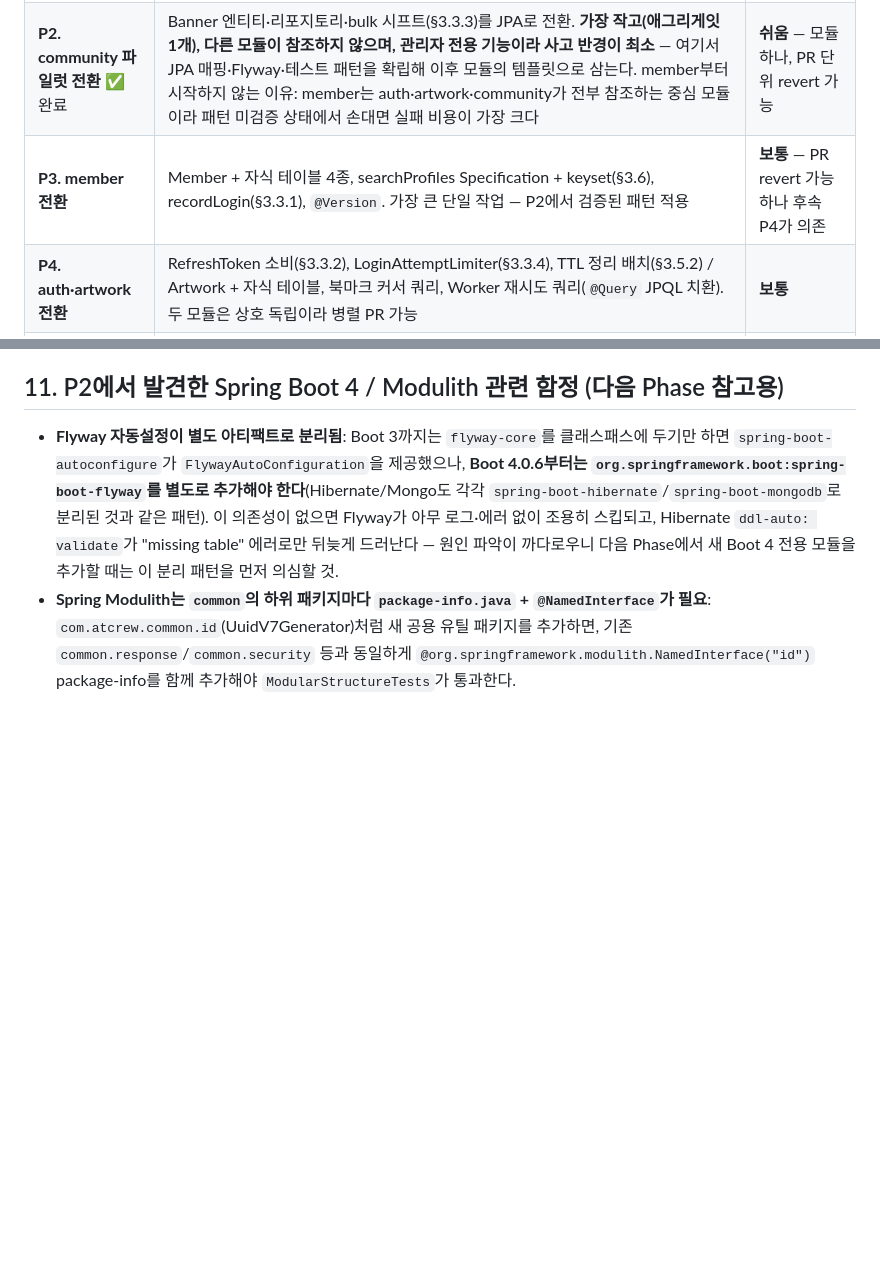
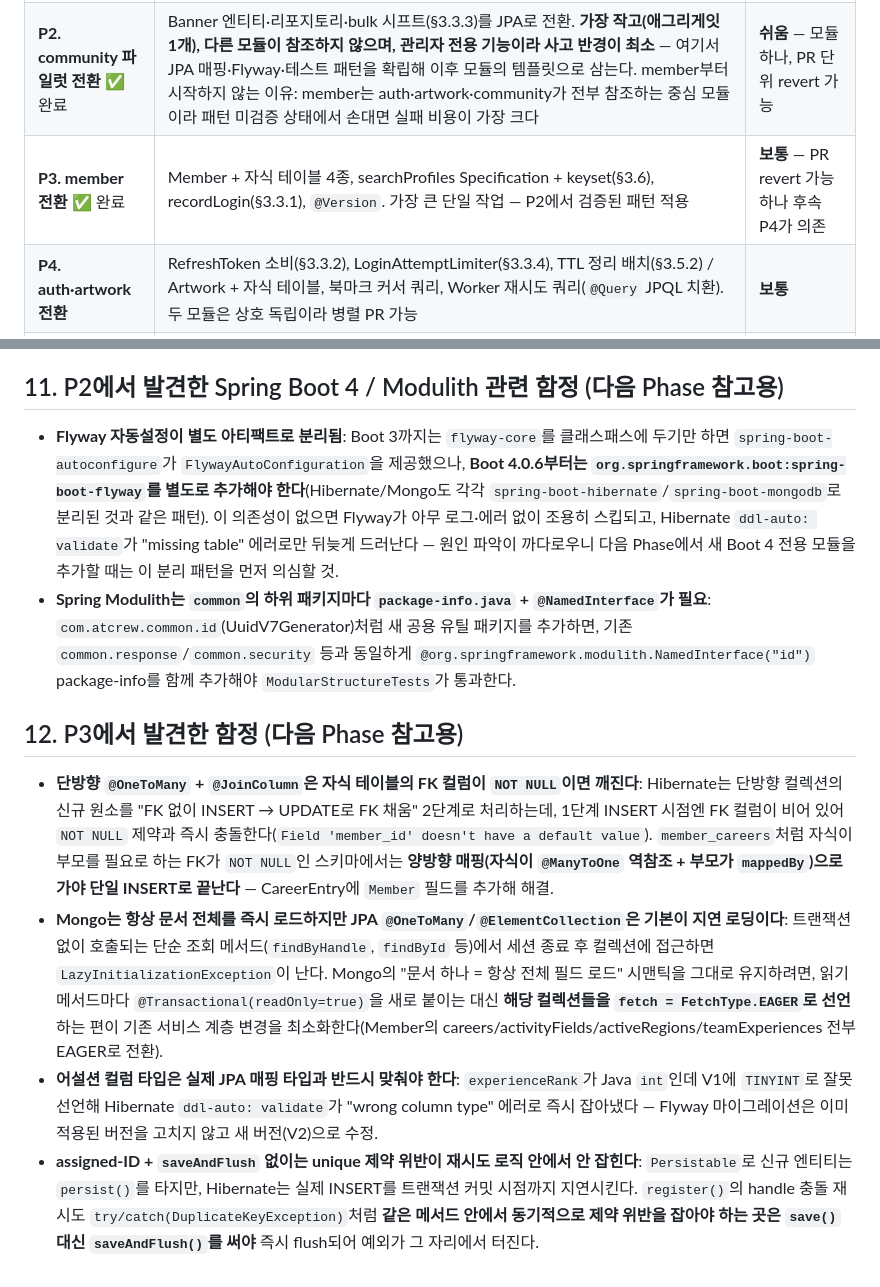
Before and after one commit to pack-in/at-crew-backend, a Markdown page: docs/design/mariadb-migration-design.md, 2 parts joined by grey strips. Rendered like a GitHub page; blank space fills up the shorter version.

Commit message:
docs(mariadb): 전환 문서에 P3 완료 상태 및 함정 기록 반영
Phase 표에 P3(member 전환) 완료 표시.

§12 신규 — P3에서 발견한 함정 4건, 다음 Phase(P4 auth·artwork) 참고용:
- 단방향 @OneToMany+@JoinColumn은 자식 FK가 NOT NULL이면 깨짐
  (2단계 INSERT-then-UPDATE 패턴 때문) — 양방향 매핑으로 회피
- Mongo는 항상 문서 전체 로드하지만 JPA 컬렉션은 기본 지연 로딩 —
  LazyInitializationException 방지하려면 EAGER로 선언
- Flyway 마이그레이션 컬럼 타입은 실제 JPA 필드 타입과 정확히 일치해야 함
- assigned-ID 엔티티의 동기적 unique 제약 위반 감지는 saveAndFlush 필요

```diff
--- a/docs/design/mariadb-migration-design.md
+++ b/docs/design/mariadb-migration-design.md
@@ -360,7 +360,7 @@ LIMIT ?;
 |------|------|------|
 | **P1. 인프라 준비** ✅ 완료 | build.gradle 의존성 추가(Mongo 의존성은 아직 유지 — 공존), Flyway V1 스키마, docker-compose에 mariadb 서비스 추가(mongo와 병행), `SharedContainersConfig` 및 개별 `@Container` 테스트 클래스 3곳에 MariaDBContainer 추가, datasource/JPA 설정. 전체 테스트 스위트 그린 확인 완료. **V2(modulith event_publication 스키마)는 P5로 연기** — spring-modulith-starter-jdbc를 아직 추가하지 않아 공식 스키마를 jar에서 추출할 수 없었음(§8 O.Q. 추가). P1 진행 중 발견한 이슈: 테스트 전용 `application.yml`에 `MongoDbTransactionAutoConfiguration` exclude가 없어 JPA `transactionManager` 빈과 이름 충돌 — main과 동일하게 exclude 추가로 해결(기존에도 존재했던 로컬/테스트 설정 드리프트) | **쉬움** — 순수 추가, 기존 경로 무영향 |
 | **P2. community 파일럿 전환** ✅ 완료 | Banner 엔티티·리포지토리·bulk 시프트(§3.3.3)를 JPA로 전환. **가장 작고(애그리게잇 1개), 다른 모듈이 참조하지 않으며, 관리자 전용 기능이라 사고 반경이 최소** — 여기서 JPA 매핑·Flyway·테스트 패턴을 확립해 이후 모듈의 템플릿으로 삼는다. member부터 시작하지 않는 이유: member는 auth·artwork·community가 전부 참조하는 중심 모듈이라 패턴 미검증 상태에서 손대면 실패 비용이 가장 크다 | **쉬움** — 모듈 하나, PR 단위 revert 가능 |
-| **P3. member 전환** | Member + 자식 테이블 4종, searchProfiles Specification + keyset(§3.6), recordLogin(§3.3.1), `@Version`. 가장 큰 단일 작업 — P2에서 검증된 패턴 적용 | **보통** — PR revert 가능하나 후속 P4가 의존 |
+| **P3. member 전환** ✅ 완료 | Member + 자식 테이블 4종, searchProfiles Specification + keyset(§3.6), recordLogin(§3.3.1), `@Version`. 가장 큰 단일 작업 — P2에서 검증된 패턴 적용 | **보통** — PR revert 가능하나 후속 P4가 의존 |
 | **P4. auth·artwork 전환** | RefreshToken 소비(§3.3.2), LoginAttemptLimiter(§3.3.4), TTL 정리 배치(§3.5.2) / Artwork + 자식 테이블, 북마크 커서 쿼리, Worker 재시도 쿼리(`@Query` JPQL 치환). 두 모듈은 상호 독립이라 병렬 PR 가능 | **보통** |
 | **P5. 이벤트 레지스트리·정리** | modulith-starter-jdbc 교체 + UUID 검증 테스트(§3.8), `MongoConfig`·IndexInitializer 3종 삭제, **Mongo 의존성·docker-compose mongo 서비스 최종 제거**, 전체 테스트 스위트 회귀(기존 `/test` 커맨드 기준 전체 녹색) — 이 시점에는 아직 로컬/CI에서만 검증된 상태 | **어려움 시작** — 여기서부터 Mongo 경로가 소멸. P5 머지 전이 마지막 무비용 회귀 지점 |
 | **P6. prod 연결** | `application-prod.yml`에 실 MariaDB 접속 정보 채움(§8 호스팅 형태 확정 후), 배포. 실사용자 데이터가 없으므로 ETL·점검 창·롤백 시한 불필요(§5) — 배포가 곧 컷오버 | **쉬움** — 데이터 이관이 없어 순수 배포 리스크만 존재 |
@@ -412,3 +412,10 @@ LIMIT ?;
 
 - **Flyway 자동설정이 별도 아티팩트로 분리됨**: Boot 3까지는 `flyway-core`를 클래스패스에 두기만 하면 `spring-boot-autoconfigure`가 `FlywayAutoConfiguration`을 제공했으나, **Boot 4.0.6부터는 `org.springframework.boot:spring-boot-flyway`를 별도로 추가해야 한다**(Hibernate/Mongo도 각각 `spring-boot-hibernate`/`spring-boot-mongodb`로 분리된 것과 같은 패턴). 이 의존성이 없으면 Flyway가 아무 로그·에러 없이 조용히 스킵되고, Hibernate `ddl-auto: validate`가 "missing table" 에러로만 뒤늦게 드러난다 — 원인 파악이 까다로우니 다음 Phase에서 새 Boot 4 전용 모듈을 추가할 때는 이 분리 패턴을 먼저 의심할 것.
 - **Spring Modulith는 `common`의 하위 패키지마다 `package-info.java` + `@NamedInterface`가 필요**: `com.atcrew.common.id`(UuidV7Generator)처럼 새 공용 유틸 패키지를 추가하면, 기존 `common.response`/`common.security` 등과 동일하게 `@org.springframework.modulith.NamedInterface("id")` package-info를 함께 추가해야 `ModularStructureTests`가 통과한다.
+
+## 12. P3에서 발견한 함정 (다음 Phase 참고용)
+
+- **단방향 `@OneToMany` + `@JoinColumn`은 자식 테이블의 FK 컬럼이 `NOT NULL`이면 깨진다**: Hibernate는 단방향 컬렉션의 신규 원소를 "FK 없이 INSERT → UPDATE로 FK 채움" 2단계로 처리하는데, 1단계 INSERT 시점엔 FK 컬럼이 비어 있어 `NOT NULL` 제약과 즉시 충돌한다(`Field 'member_id' doesn't have a default value`). `member_careers`처럼 자식이 부모를 필요로 하는 FK가 `NOT NULL`인 스키마에서는 **양방향 매핑(자식이 `@ManyToOne` 역참조 + 부모가 `mappedBy`)으로 가야 단일 INSERT로 끝난다** — CareerEntry에 `Member` 필드를 추가해 해결.
+- **Mongo는 항상 문서 전체를 즉시 로드하지만 JPA `@OneToMany`/`@ElementCollection`은 기본이 지연 로딩이다**: 트랜잭션 없이 호출되는 단순 조회 메서드(`findByHandle`, `findById` 등)에서 세션 종료 후 컬렉션에 접근하면 `LazyInitializationException`이 난다. Mongo의 "문서 하나 = 항상 전체 필드 로드" 시맨틱을 그대로 유지하려면, 읽기 메서드마다 `@Transactional(readOnly=true)`을 새로 붙이는 대신 **해당 컬렉션들을 `fetch = FetchType.EAGER`로 선언**하는 편이 기존 서비스 계층 변경을 최소화한다(Member의 careers/activityFields/activeRegions/teamExperiences 전부 EAGER로 전환).
+- **어설션 컬럼 타입은 실제 JPA 매핑 타입과 반드시 맞춰야 한다**: `experienceRank`가 Java `int`인데 V1에 `TINYINT`로 잘못 선언해 Hibernate `ddl-auto: validate`가 "wrong column type" 에러로 즉시 잡아냈다 — Flyway 마이그레이션은 이미 적용된 버전을 고치지 않고 새 버전(V2)으로 수정.
+- **assigned-ID + `saveAndFlush` 없이는 unique 제약 위반이 재시도 로직 안에서 안 잡힌다**: `Persistable`로 신규 엔티티는 `persist()`를 타지만, Hibernate는 실제 INSERT를 트랜잭션 커밋 시점까지 지연시킨다. `register()`의 handle 충돌 재시도 `try/catch(DuplicateKeyException)`처럼 **같은 메서드 안에서 동기적으로 제약 위반을 잡아야 하는 곳은 `save()` 대신 `saveAndFlush()`를 써야** 즉시 flush되어 예외가 그 자리에서 터진다.
```
